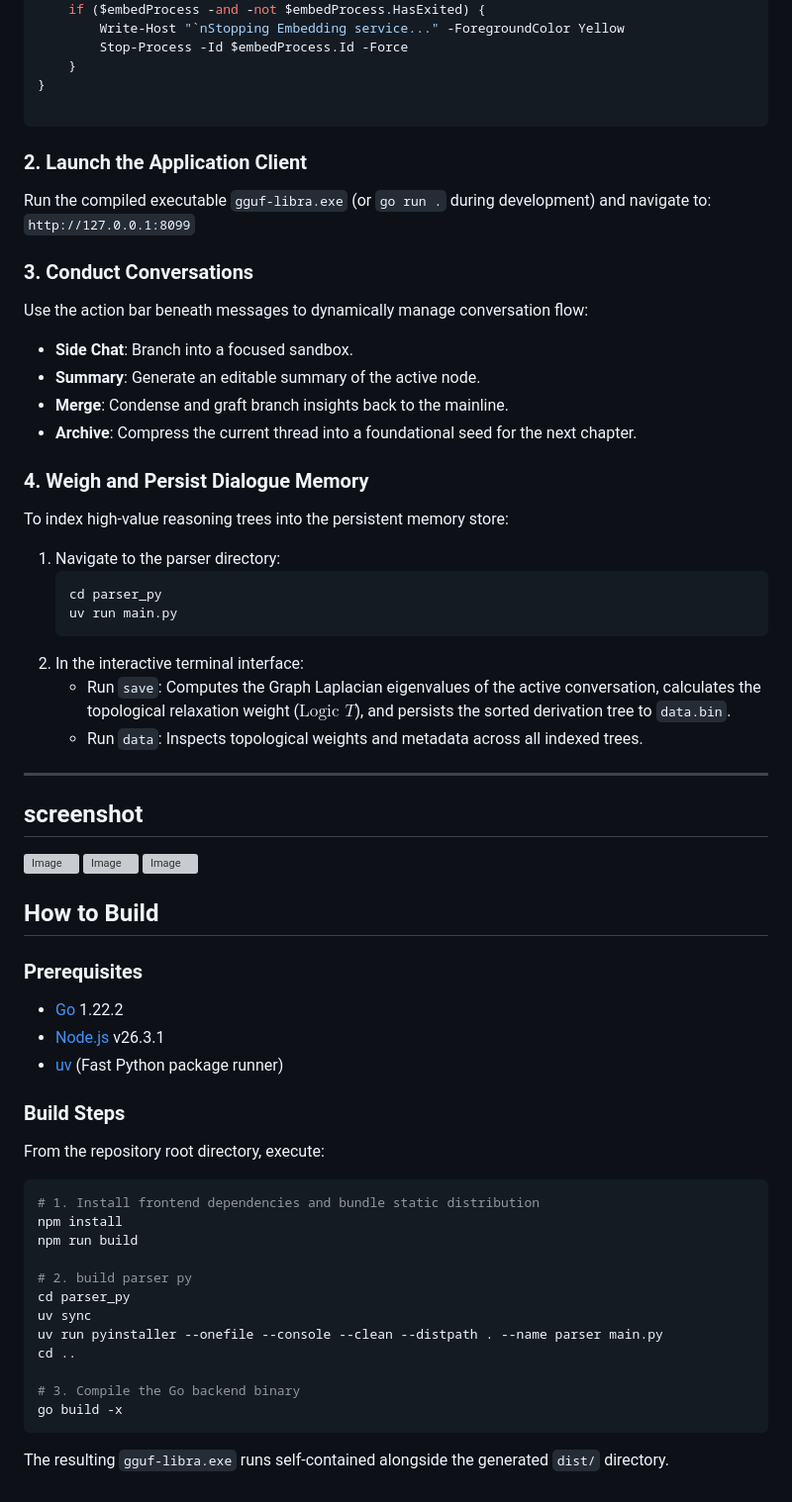
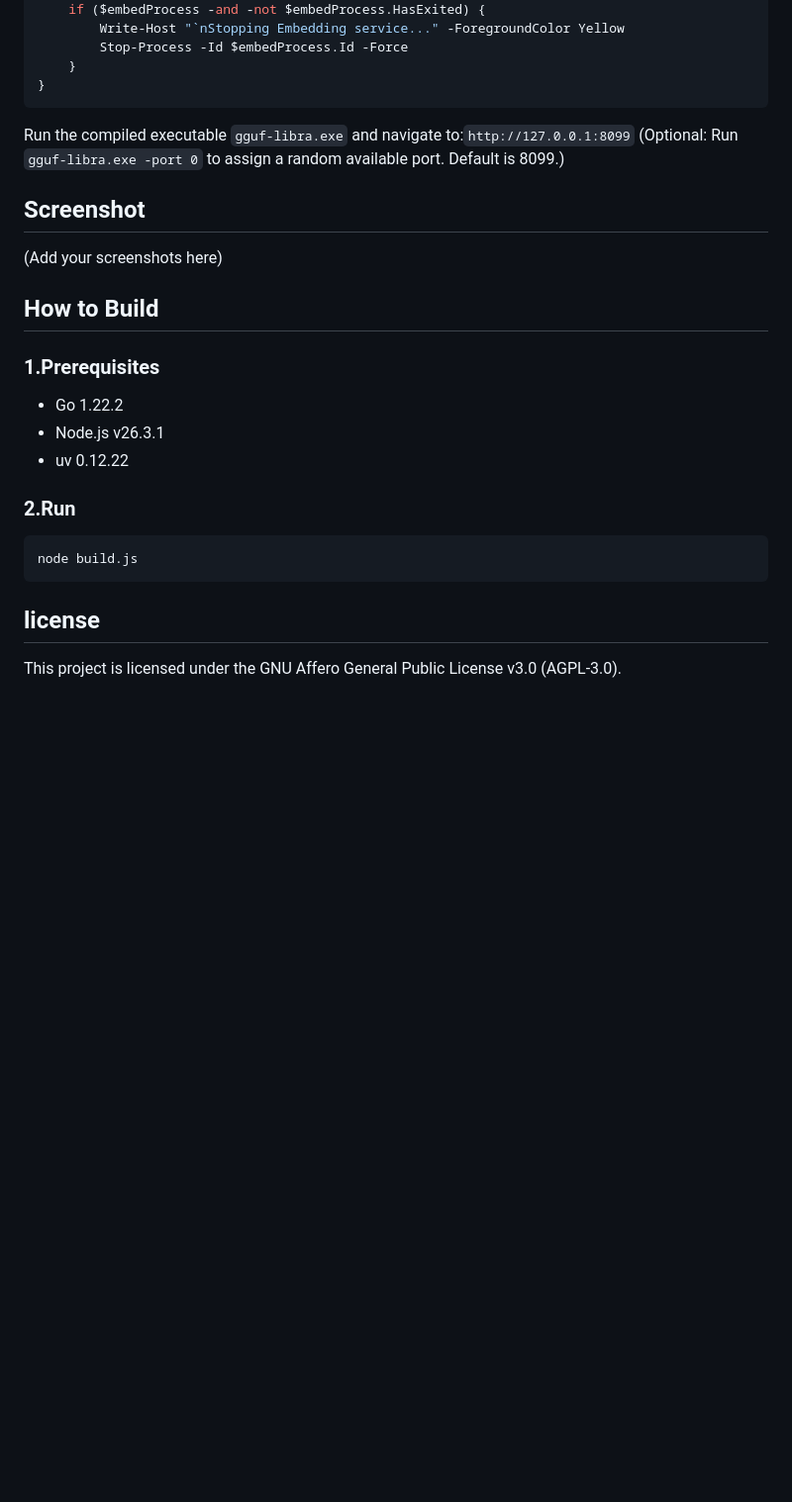
Before and after one commit to ckcool6/GGUF_Libra, a Markdown page: README.md, the part around one of its changes. Shown at 99% size. Rendered like a GitHub page; blank space fills up the shorter version; grey boxes are pictures that could not be loaded.

````diff
--- a/README.md
+++ b/README.md
@@ -106,65 +77,23 @@ finally {
         Stop-Process -Id $embedProcess.Id -Force
     }
 }
+```
+Run the compiled executable `gguf-libra.exe` and navigate to:`http://127.0.0.1:8099`
+(Optional: Run `gguf-libra.exe -port 0` to assign a random available port. Default is 8099.)
 
-```
-
-### 2. Launch the Application Client
-Run the compiled executable `gguf-libra.exe` (or `go run .` during development) and navigate to:
-`http://127.0.0.1:8099`
-
-### 3. Conduct Conversations
-Use the action bar beneath messages to dynamically manage conversation flow:
-- **Side Chat**: Branch into a focused sandbox.
-- **Summary**: Generate an editable summary of the active node.
-- **Merge**: Condense and graft branch insights back to the mainline.
-- **Archive**: Compress the current thread into a foundational seed for the next chapter.
-
-### 4. Weigh and Persist Dialogue Memory
-To index high-value reasoning trees into the persistent memory store:
-1. Navigate to the parser directory:
-   ```bash
-   cd parser_py
-   uv run main.py
-   ```
-2. In the interactive terminal interface:
-   - Run `save`: Computes the Graph Laplacian eigenvalues of the active conversation, calculates the topological relaxation weight ($\text{Logic } T$), and persists the sorted derivation tree to `data.bin`.
-   - Run `data`: Inspects topological weights and metadata across all indexed trees.
-
----
-
-## screenshot
-
-<img width="1790" height="951" alt="Image" src="https://github.com/user-attachments/assets/6a4e15b7-da91-4183-abbd-02b28be4c600" />
-
-<img width="1467" height="831" alt="Image" src="https://github.com/user-attachments/assets/99e177b0-28f5-484b-83cf-cefe2a6db973" />
-
-<img width="1781" height="899" alt="Image" src="https://github.com/user-attachments/assets/4ae89cb7-ab3e-4223-ba33-395c79bf1f72" />
-
+## Screenshot
+(Add your screenshots here)
 
 ## How to Build
+### 1.Prerequisites
+- Go 1.22.2
+- Node.js v26.3.1
+- uv 0.12.22
 
-### Prerequisites
-- [Go](https://go.dev/) 1.22.2
-- [Node.js](https://nodejs.org/) v26.3.1
-- [uv](https://github.com/astral-sh/uv) (Fast Python package runner)
-
-### Build Steps
-From the repository root directory, execute:
+### 2.Run
 
 ```bash
-# 1. Install frontend dependencies and bundle static distribution
-npm install
-npm run build
-
-# 2. build parser py
-cd parser_py
-uv sync
-uv run pyinstaller --onefile --console --clean --distpath . --name parser main.py
-cd ..
-
-# 3. Compile the Go backend binary
-go build -x
+node build.js
 ```
-
-The resulting `gguf-libra.exe` runs self-contained alongside the generated `dist/` directory.
+## license
+This project is licensed under the GNU Affero General Public License v3.0 (AGPL-3.0).
````
Also changed, not shown: other parts of README.md (+17 -46 lines).
